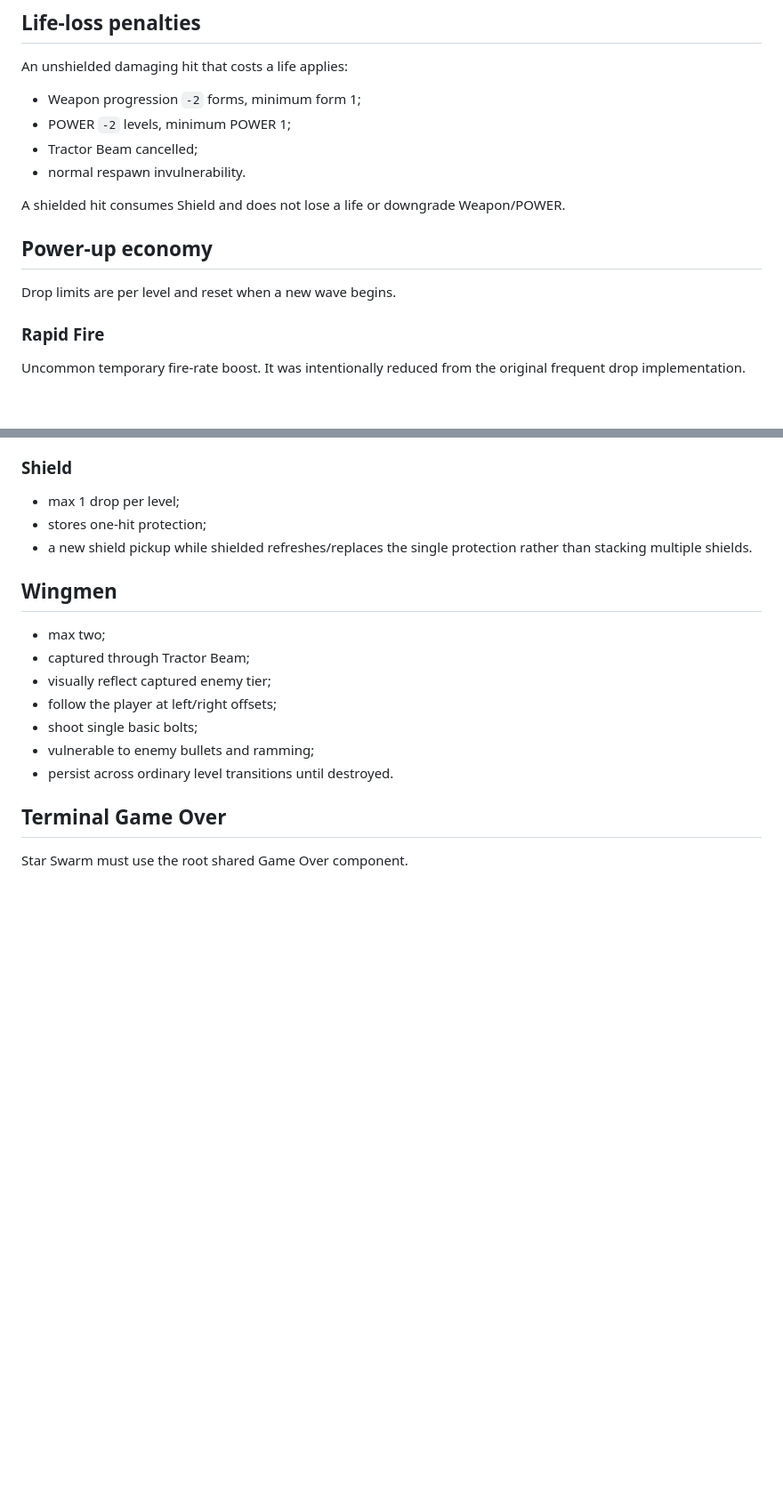
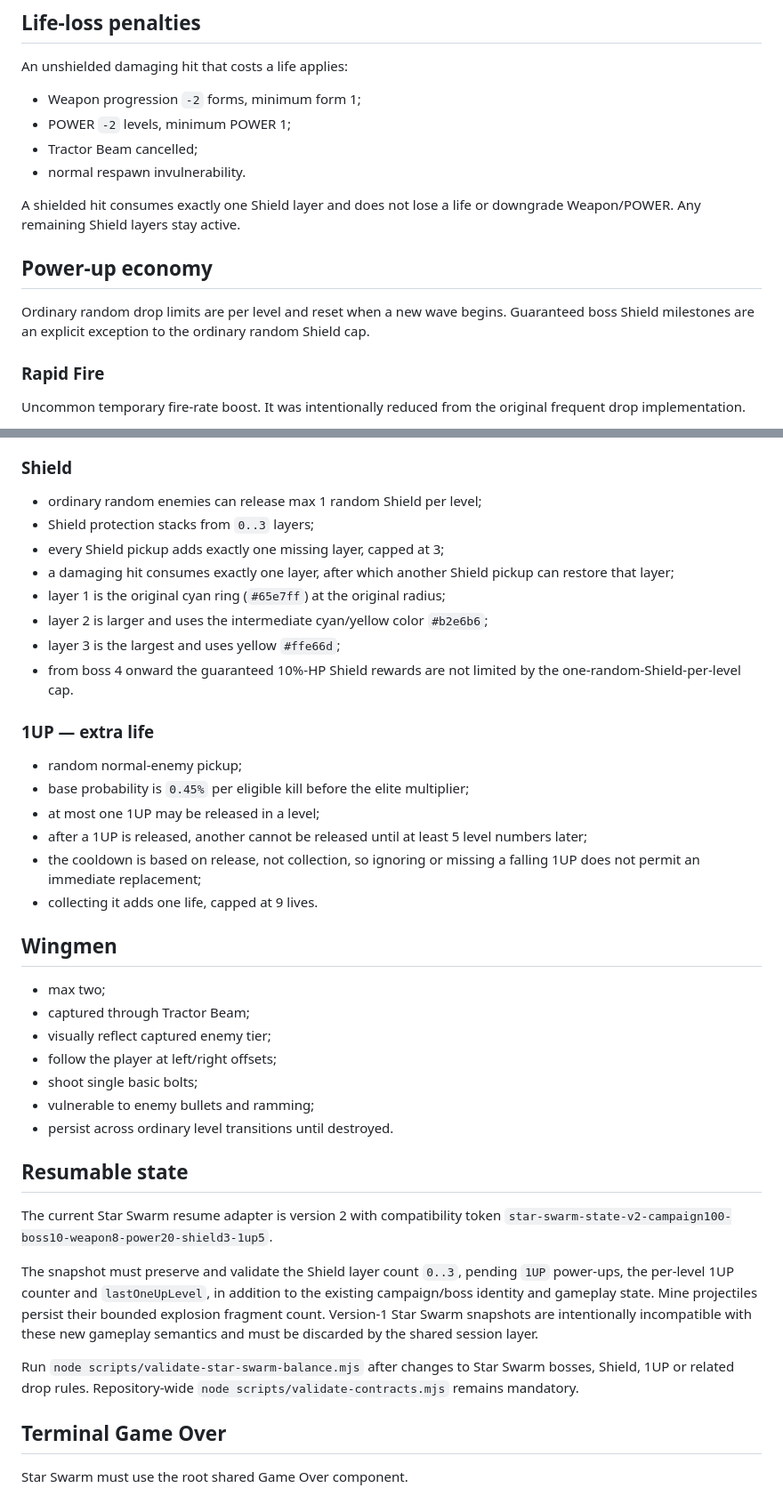
Before and after one commit to Frapo78/RetroWebGames, a Markdown page: docs/STAR-SWARM.md, 2 parts joined by grey strips. Shown at 89% size. Rendered like a GitHub page; blank space fills up the shorter version.

Commit message:
docs(star-swarm): document shield stacks 1UP and boss balance

```diff
--- a/docs/STAR-SWARM.md
+++ b/docs/STAR-SWARM.md
@@ -143,11 +159,11 @@ An unshielded damaging hit that costs a life applies:
 - Tractor Beam cancelled;
 - normal respawn invulnerability.
 
-A shielded hit consumes Shield and does not lose a life or downgrade Weapon/POWER.
+A shielded hit consumes exactly one Shield layer and does not lose a life or downgrade Weapon/POWER. Any remaining Shield layers stay active.
 
 ## Power-up economy
 
-Drop limits are per level and reset when a new wave begins.
+Ordinary random drop limits are per level and reset when a new wave begins. Guaranteed boss Shield milestones are an explicit exception to the ordinary random Shield cap.
 
 ### Rapid Fire
 
@@ -186,9 +202,23 @@ POWER is the pickup whose frequency was intentionally reduced while being expand
 
 ### Shield
 
-- max 1 drop per level;
-- stores one-hit protection;
-- a new shield pickup while shielded refreshes/replaces the single protection rather than stacking multiple shields.
+- ordinary random enemies can release max 1 random Shield per level;
+- Shield protection stacks from `0..3` layers;
+- every Shield pickup adds exactly one missing layer, capped at 3;
+- a damaging hit consumes exactly one layer, after which another Shield pickup can restore that layer;
+- layer 1 is the original cyan ring (`#65e7ff`) at the original radius;
+- layer 2 is larger and uses the intermediate cyan/yellow color `#b2e6b6`;
+- layer 3 is the largest and uses yellow `#ffe66d`;
+- from boss 4 onward the guaranteed 10%-HP Shield rewards are not limited by the one-random-Shield-per-level cap.
+
+### 1UP — extra life
+
+- random normal-enemy pickup;
+- base probability is `0.45%` per eligible kill before the elite multiplier;
+- at most one 1UP may be released in a level;
+- after a 1UP is released, another cannot be released until at least 5 level numbers later;
+- the cooldown is based on release, not collection, so ignoring or missing a falling 1UP does not permit an immediate replacement;
+- collecting it adds one life, capped at 9 lives.
 
 ## Wingmen
 
@@ -199,6 +229,14 @@ POWER is the pickup whose frequency was intentionally reduced while being expand
 - shoot single basic bolts;
 - vulnerable to enemy bullets and ramming;
 - persist across ordinary level transitions until destroyed.
+
+## Resumable state
+
+The current Star Swarm resume adapter is version 2 with compatibility token `star-swarm-state-v2-campaign100-boss10-weapon8-power20-shield3-1up5`.
+
+The snapshot must preserve and validate the Shield layer count `0..3`, pending `1UP` power-ups, the per-level 1UP counter and `lastOneUpLevel`, in addition to the existing campaign/boss identity and gameplay state. Mine projectiles persist their bounded explosion fragment count. Version-1 Star Swarm snapshots are intentionally incompatible with these new gameplay semantics and must be discarded by the shared session layer.
+
+Run `node scripts/validate-star-swarm-balance.mjs` after changes to Star Swarm bosses, Shield, 1UP or related drop rules. Repository-wide `node scripts/validate-contracts.mjs` remains mandatory.
 
 ## Terminal Game Over
 
```
Also changed, not shown: other parts of docs/STAR-SWARM.md (+17 -1 lines).
